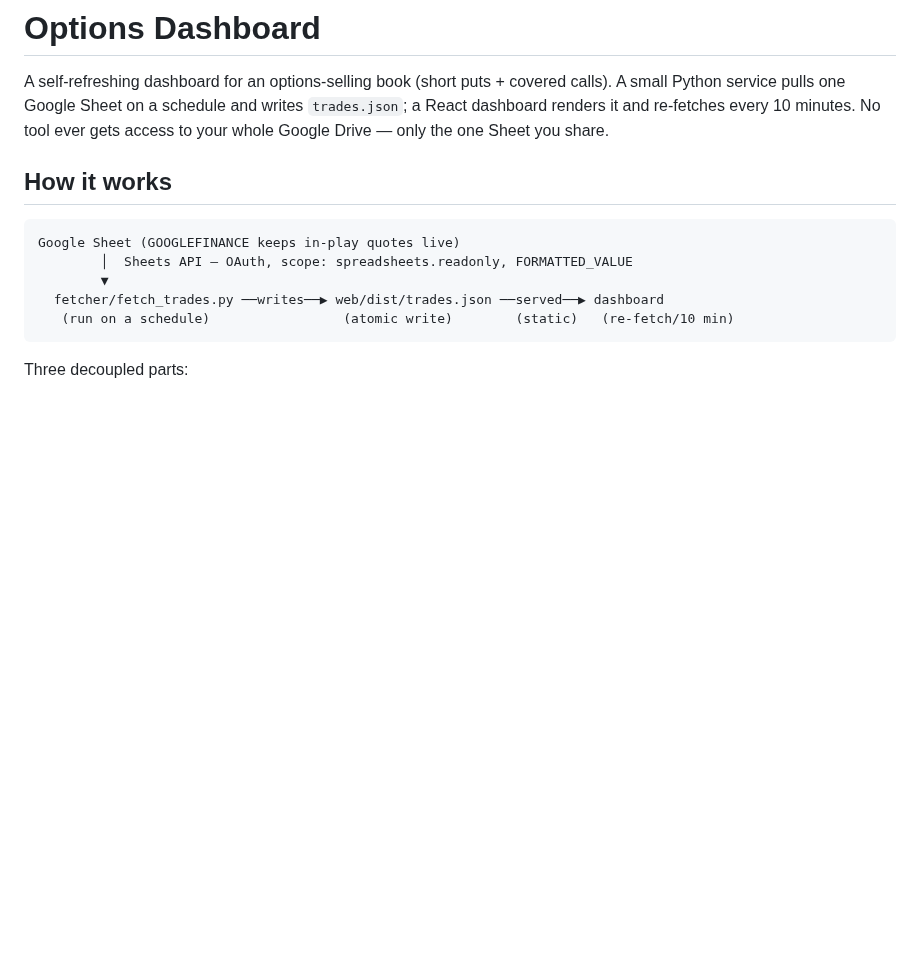
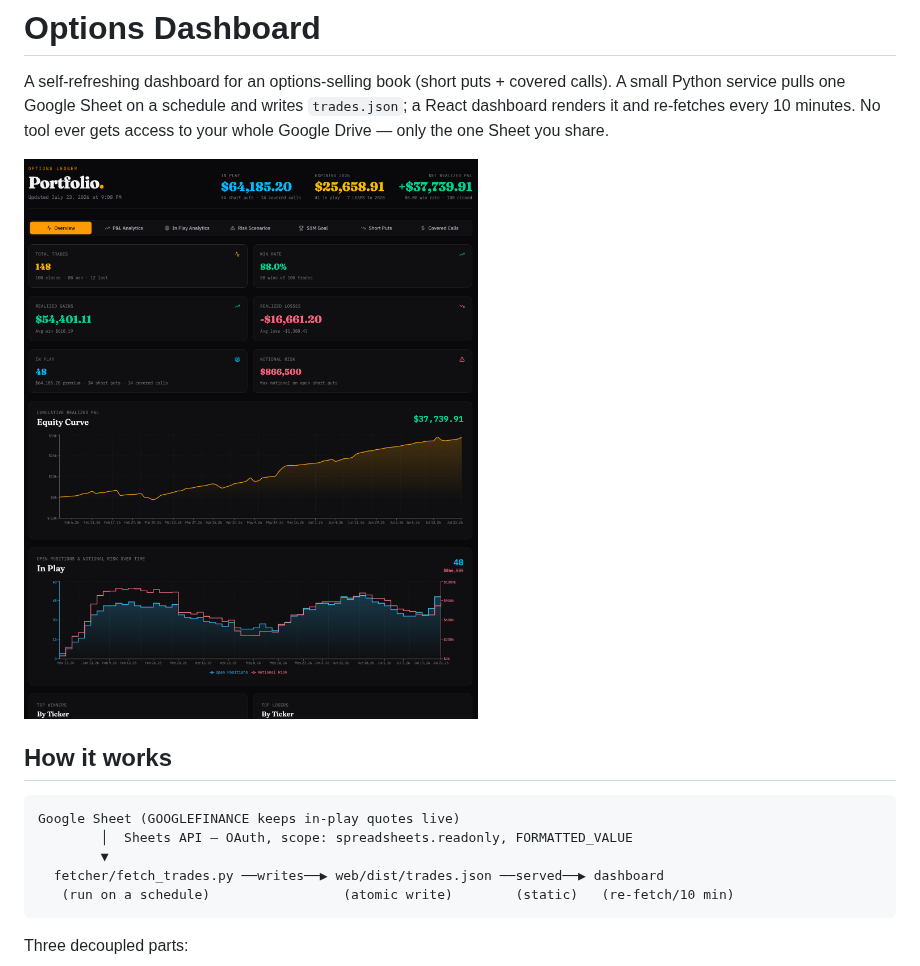
Before and after one commit to eduardosoliv/options-dashboard, a Markdown page: README.md, the part around the change. Drawn GitHub-style; pictures changed too: docs/dashboard-example1.png (added); blank space fills up the shorter version.

Commit message:
docs: add dashboard screenshot to README

```diff
--- a/README.md
+++ b/README.md
@@ -4,6 +4,8 @@ A self-refreshing dashboard for an options-selling book (short puts + covered
 calls). A small Python service pulls one Google Sheet on a schedule and writes
 `trades.json`; a React dashboard renders it and re-fetches every 10 minutes. No
 tool ever gets access to your whole Google Drive — only the one Sheet you share.
+
+![Options Dashboard overview — portfolio stats, equity curve, and in-play risk](docs/dashboard-example1.png)
 
 ## How it works
 
```
